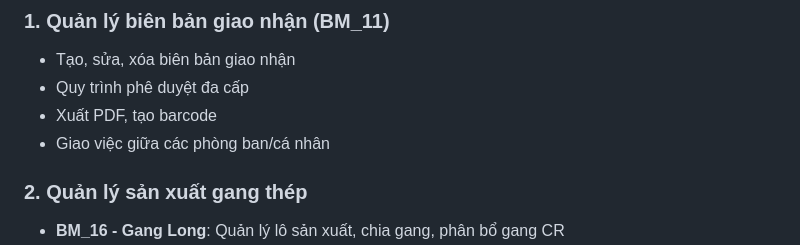
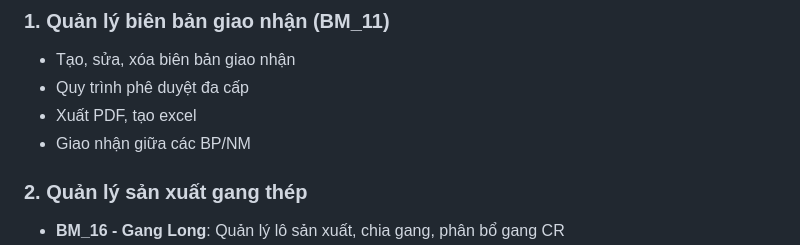
Before and after one commit to nvp98/DATAPRODUCT, a Markdown page: README.md, the part around the change. Rendered like a GitHub page.

```diff
--- a/README.md
+++ b/README.md
@@ -19,8 +19,8 @@ Hệ thống quản lý dữ liệu sản xuất là một ứng dụng web đư
 
 - Tạo, sửa, xóa biên bản giao nhận
 - Quy trình phê duyệt đa cấp
-- Xuất PDF, tạo barcode
-- Giao việc giữa các phòng ban/cá nhân
+- Xuất PDF, tạo excel
+- Giao nhận giữa các BP/NM
 
 ### 2. Quản lý sản xuất gang thép
 
```
